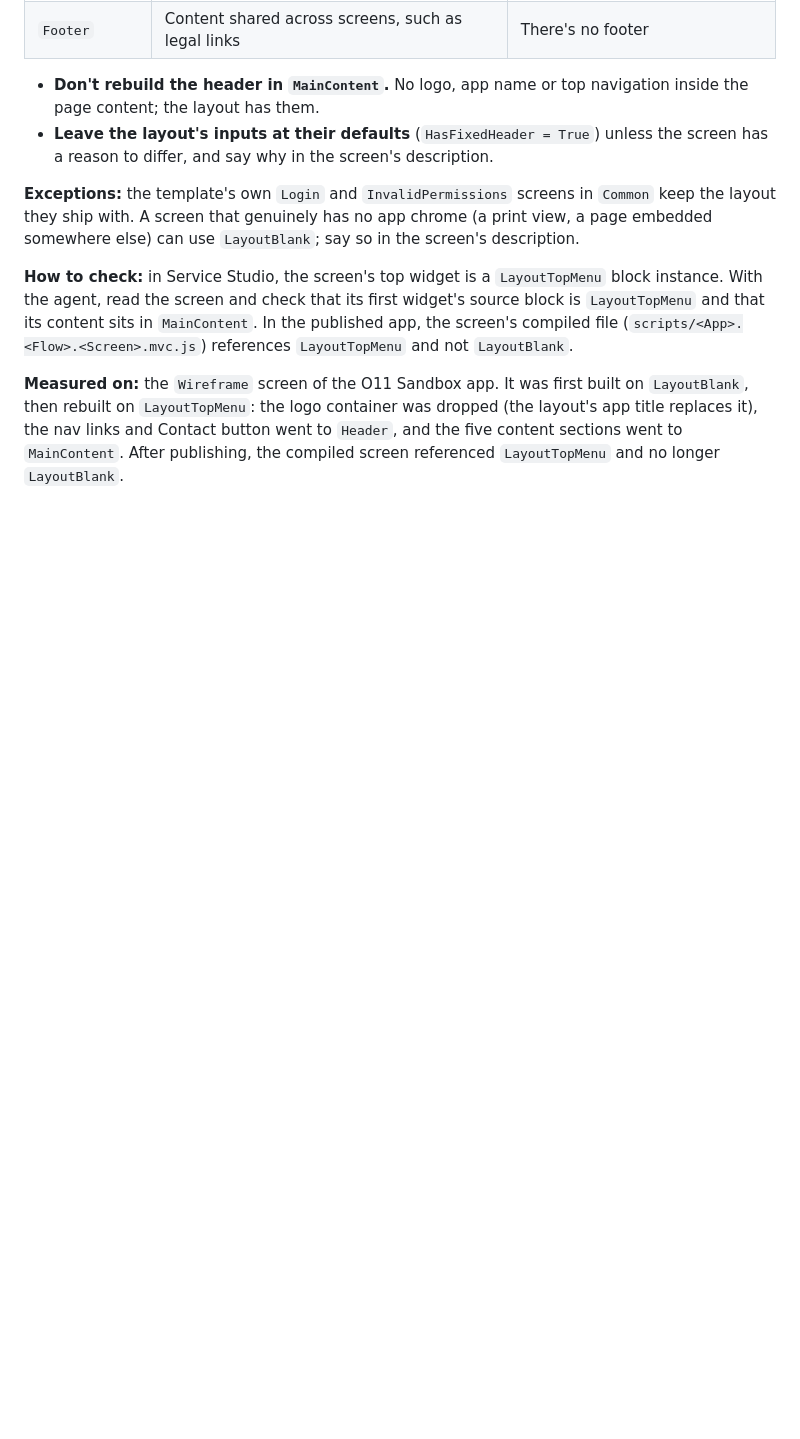
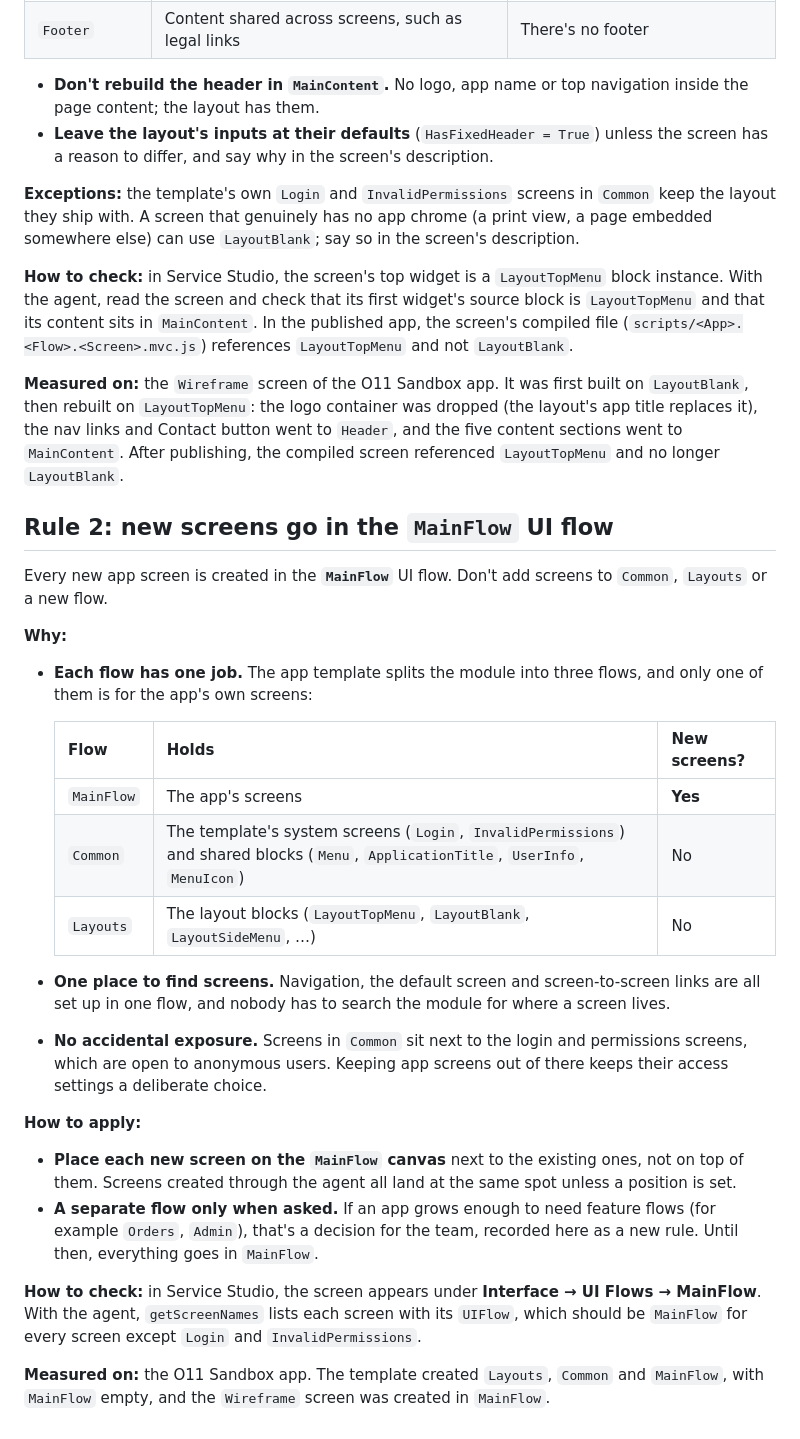
Before and after one commit to CEscorcio/AIOutsystemsFED, a Markdown page: AppGuidelines.md, the part around the change. Drawn GitHub-style; blank space fills up the shorter version.

Commit message:
AppGuidelines: new screens go in the MainFlow UI flow
Rule 2 keeps app screens in MainFlow, away from Common (system screens
and shared blocks) and Layouts (layout blocks), with how to place and
check them. CLAUDE.md's standing rule names both rules.

Co-Authored-By: Claude Opus 5.5 <noreply@anthropic.com>

```diff
--- a/AppGuidelines.md
+++ b/AppGuidelines.md
@@ -33,3 +33,29 @@ Every app screen is built inside the **`Layouts\LayoutTopMenu`** block. Don't pu
 **How to check:** in Service Studio, the screen's top widget is a `LayoutTopMenu` block instance. With the agent, read the screen and check that its first widget's source block is `LayoutTopMenu` and that its content sits in `MainContent`. In the published app, the screen's compiled file (`scripts/<App>.<Flow>.<Screen>.mvc.js`) references `LayoutTopMenu` and not `LayoutBlank`.
 
 **Measured on:** the `Wireframe` screen of the O11 Sandbox app. It was first built on `LayoutBlank`, then rebuilt on `LayoutTopMenu`: the logo container was dropped (the layout's app title replaces it), the nav links and Contact button went to `Header`, and the five content sections went to `MainContent`. After publishing, the compiled screen referenced `LayoutTopMenu` and no longer `LayoutBlank`.
+
+## Rule 2: new screens go in the `MainFlow` UI flow
+
+Every new app screen is created in the **`MainFlow`** UI flow. Don't add screens to `Common`, `Layouts` or a new flow.
+
+**Why:**
+
+- **Each flow has one job.** The app template splits the module into three flows, and only one of them is for the app's own screens:
+
+  | Flow | Holds | New screens? |
+  |---|---|---|
+  | `MainFlow` | The app's screens | **Yes** |
+  | `Common` | The template's system screens (`Login`, `InvalidPermissions`) and shared blocks (`Menu`, `ApplicationTitle`, `UserInfo`, `MenuIcon`) | No |
+  | `Layouts` | The layout blocks (`LayoutTopMenu`, `LayoutBlank`, `LayoutSideMenu`, …) | No |
+
+- **One place to find screens.** Navigation, the default screen and screen-to-screen links are all set up in one flow, and nobody has to search the module for where a screen lives.
+- **No accidental exposure.** Screens in `Common` sit next to the login and permissions screens, which are open to anonymous users. Keeping app screens out of there keeps their access settings a deliberate choice.
+
+**How to apply:**
+
+- **Place each new screen on the `MainFlow` canvas** next to the existing ones, not on top of them. Screens created through the agent all land at the same spot unless a position is set.
+- **A separate flow only when asked.** If an app grows enough to need feature flows (for example `Orders`, `Admin`), that's a decision for the team, recorded here as a new rule. Until then, everything goes in `MainFlow`.
+
+**How to check:** in Service Studio, the screen appears under **Interface → UI Flows → MainFlow**. With the agent, `getScreenNames` lists each screen with its `UIFlow`, which should be `MainFlow` for every screen except `Login` and `InvalidPermissions`.
+
+**Measured on:** the O11 Sandbox app. The template created `Layouts`, `Common` and `MainFlow`, with `MainFlow` empty, and the `Wireframe` screen was created in `MainFlow`.
```
Also changed, not shown: CLAUDE.md (+1 -1 lines).
